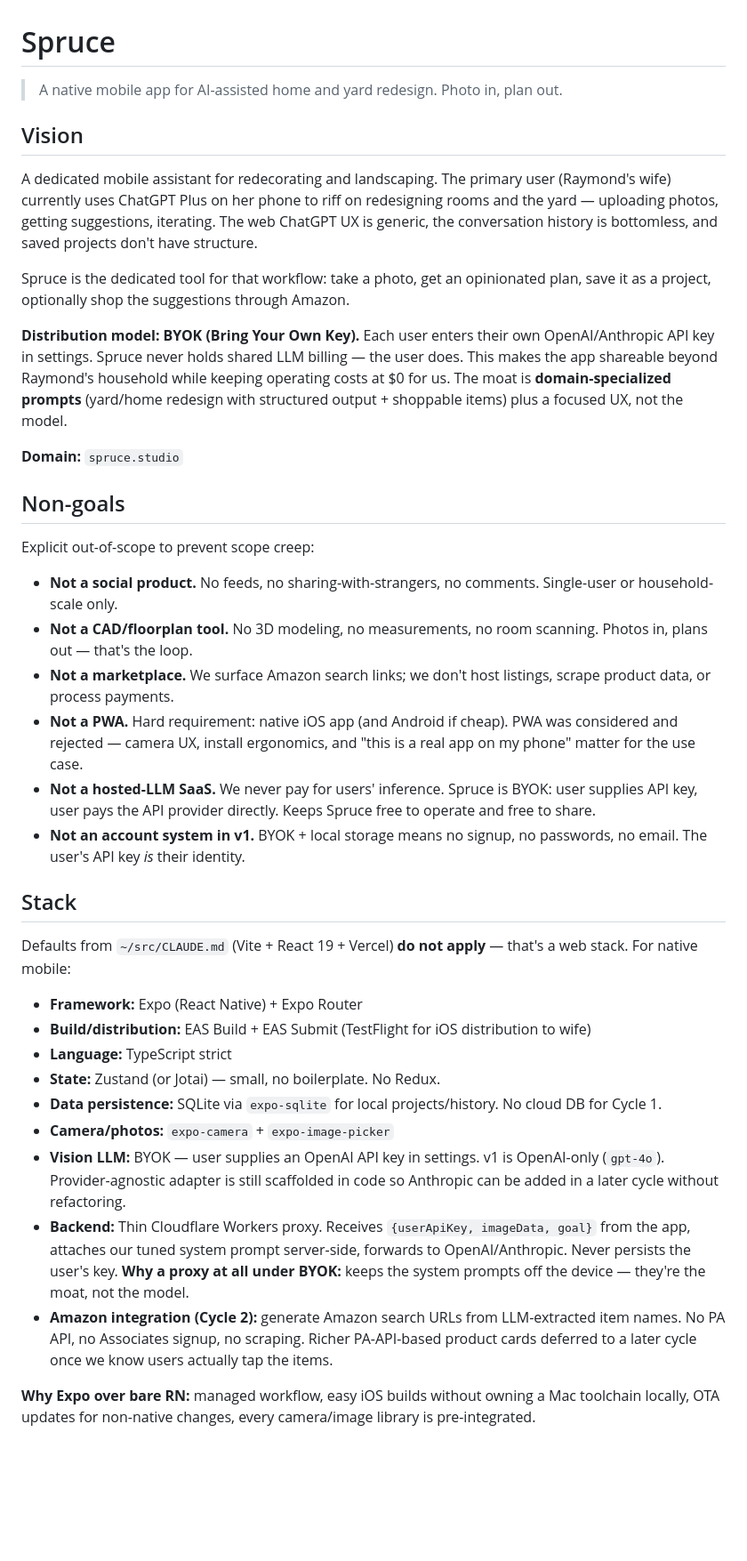
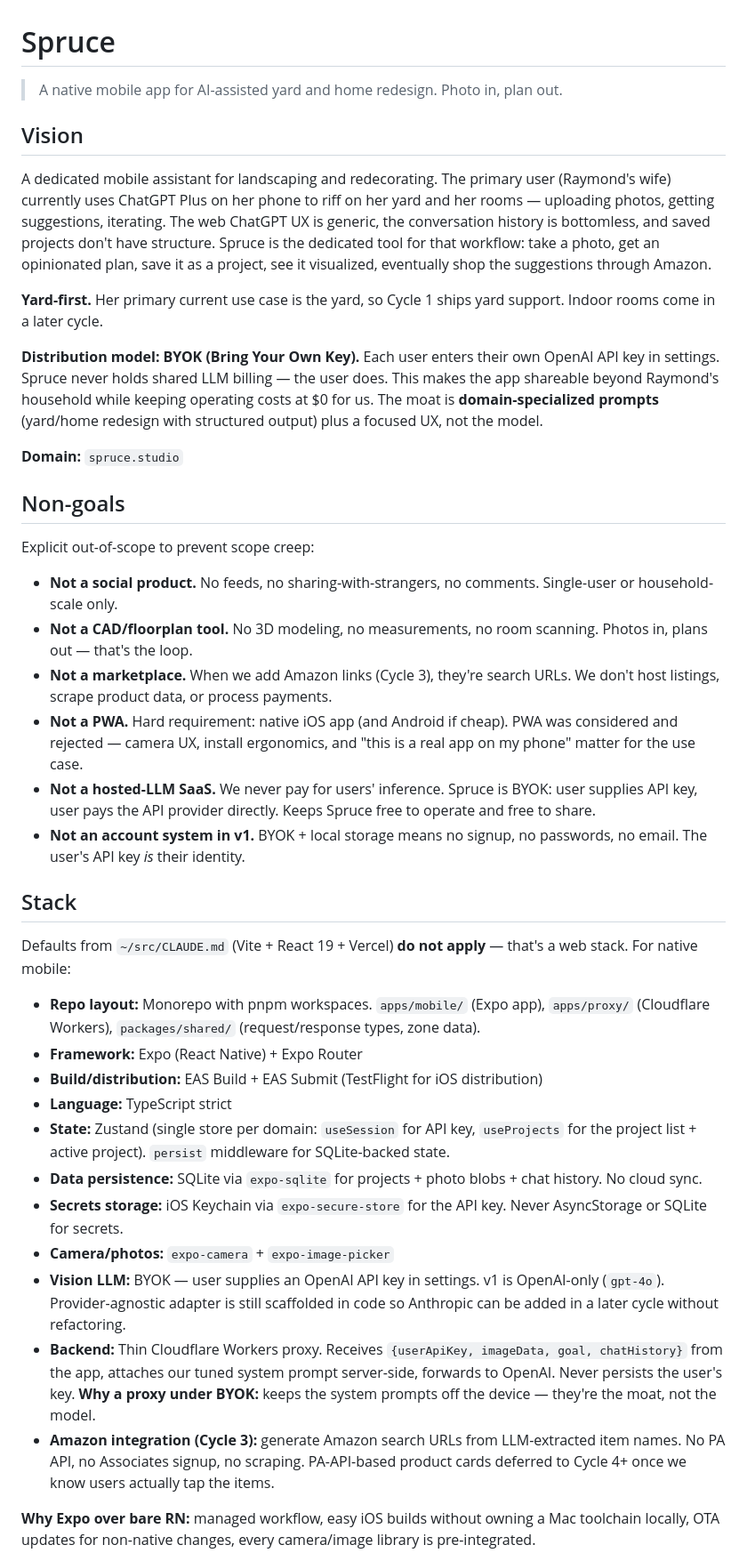
Before and after one commit to raymondshiner/spruce, a Markdown page: PROJECT.md, the part around one of its changes. Shown at 89% size. Rendered like a GitHub page; blank space fills up the shorter version.

```diff
--- a/PROJECT.md
+++ b/PROJECT.md
@@ -1,14 +1,14 @@
 # Spruce
 
-> A native mobile app for AI-assisted home and yard redesign. Photo in, plan out.
+> A native mobile app for AI-assisted yard and home redesign. Photo in, plan out.
 
 ## Vision
 
-A dedicated mobile assistant for redecorating and landscaping. The primary user (Raymond's wife) currently uses ChatGPT Plus on her phone to riff on redesigning rooms and the yard — uploading photos, getting suggestions, iterating. The web ChatGPT UX is generic, the conversation history is bottomless, and saved projects don't have structure.
+A dedicated mobile assistant for landscaping and redecorating. The primary user (Raymond's wife) currently uses ChatGPT Plus on her phone to riff on her yard and her rooms — uploading photos, getting suggestions, iterating. The web ChatGPT UX is generic, the conversation history is bottomless, and saved projects don't have structure. Spruce is the dedicated tool for that workflow: take a photo, get an opinionated plan, save it as a project, see it visualized, eventually shop the suggestions through Amazon.
 
-Spruce is the dedicated tool for that workflow: take a photo, get an opinionated plan, save it as a project, optionally shop the suggestions through Amazon.
+**Yard-first.** Her primary current use case is the yard, so Cycle 1 ships yard support. Indoor rooms come in a later cycle.
 
-**Distribution model: BYOK (Bring Your Own Key).** Each user enters their own OpenAI/Anthropic API key in settings. Spruce never holds shared LLM billing — the user does. This makes the app shareable beyond Raymond's household while keeping operating costs at $0 for us. The moat is **domain-specialized prompts** (yard/home redesign with structured output + shoppable items) plus a focused UX, not the model.
+**Distribution model: BYOK (Bring Your Own Key).** Each user enters their own OpenAI API key in settings. Spruce never holds shared LLM billing — the user does. This makes the app shareable beyond Raymond's household while keeping operating costs at $0 for us. The moat is **domain-specialized prompts** (yard/home redesign with structured output) plus a focused UX, not the model.
 
 **Domain:** `spruce.studio`
 
@@ -18,7 +18,7 @@ Explicit out-of-scope to prevent scope creep:
 
 - **Not a social product.** No feeds, no sharing-with-strangers, no comments. Single-user or household-scale only.
 - **Not a CAD/floorplan tool.** No 3D modeling, no measurements, no room scanning. Photos in, plans out — that's the loop.
-- **Not a marketplace.** We surface Amazon search links; we don't host listings, scrape product data, or process payments.
+- **Not a marketplace.** When we add Amazon links (Cycle 3), they're search URLs. We don't host listings, scrape product data, or process payments.
 - **Not a PWA.** Hard requirement: native iOS app (and Android if cheap). PWA was considered and rejected — camera UX, install ergonomics, and "this is a real app on my phone" matter for the use case.
 - **Not a hosted-LLM SaaS.** We never pay for users' inference. Spruce is BYOK: user supplies API key, user pays the API provider directly. Keeps Spruce free to operate and free to share.
 - **Not an account system in v1.** BYOK + local storage means no signup, no passwords, no email. The user's API key *is* their identity.
@@ -27,15 +27,17 @@ Explicit out-of-scope to prevent scope creep:
 
 Defaults from `~/src/CLAUDE.md` (Vite + React 19 + Vercel) **do not apply** — that's a web stack. For native mobile:
 
+- **Repo layout:** Monorepo with pnpm workspaces. `apps/mobile/` (Expo app), `apps/proxy/` (Cloudflare Workers), `packages/shared/` (request/response types, zone data).
 - **Framework:** Expo (React Native) + Expo Router
-- **Build/distribution:** EAS Build + EAS Submit (TestFlight for iOS distribution to wife)
+- **Build/distribution:** EAS Build + EAS Submit (TestFlight for iOS distribution)
 - **Language:** TypeScript strict
-- **State:** Zustand (or Jotai) — small, no boilerplate. No Redux.
-- **Data persistence:** SQLite via `expo-sqlite` for local projects/history. No cloud DB for Cycle 1.
+- **State:** Zustand (single store per domain: `useSession` for API key, `useProjects` for the project list + active project). `persist` middleware for SQLite-backed state.
+- **Data persistence:** SQLite via `expo-sqlite` for projects + photo blobs + chat history. No cloud sync.
+- **Secrets storage:** iOS Keychain via `expo-secure-store` for the API key. Never AsyncStorage or SQLite for secrets.
 - **Camera/photos:** `expo-camera` + `expo-image-picker`
 - **Vision LLM:** BYOK — user supplies an OpenAI API key in settings. v1 is OpenAI-only (`gpt-4o`). Provider-agnostic adapter is still scaffolded in code so Anthropic can be added in a later cycle without refactoring.
-- **Backend:** Thin Cloudflare Workers proxy. Receives `{userApiKey, imageData, goal}` from the app, attaches our tuned system prompt server-side, forwards to OpenAI/Anthropic. Never persists the user's key. **Why a proxy at all under BYOK:** keeps the system prompts off the device — they're the moat, not the model.
-- **Amazon integration (Cycle 2):** generate Amazon search URLs from LLM-extracted item names. No PA API, no Associates signup, no scraping. Richer PA-API-based product cards deferred to a later cycle once we know users actually tap the items.
+- **Backend:** Thin Cloudflare Workers proxy. Receives `{userApiKey, imageData, goal, chatHistory}` from the app, attaches our tuned system prompt server-side, forwards to OpenAI. Never persists the user's key. **Why a proxy under BYOK:** keeps the system prompts off the device — they're the moat, not the model.
+- **Amazon integration (Cycle 3):** generate Amazon search URLs from LLM-extracted item names. No PA API, no Associates signup, no scraping. PA-API-based product cards deferred to Cycle 4+ once we know users actually tap the items.
 
 **Why Expo over bare RN:** managed workflow, easy iOS builds without owning a Mac toolchain locally, OTA updates for non-native changes, every camera/image library is pre-integrated.
 
```
Also changed, not shown: other parts of PROJECT.md (+74 -38 lines).
